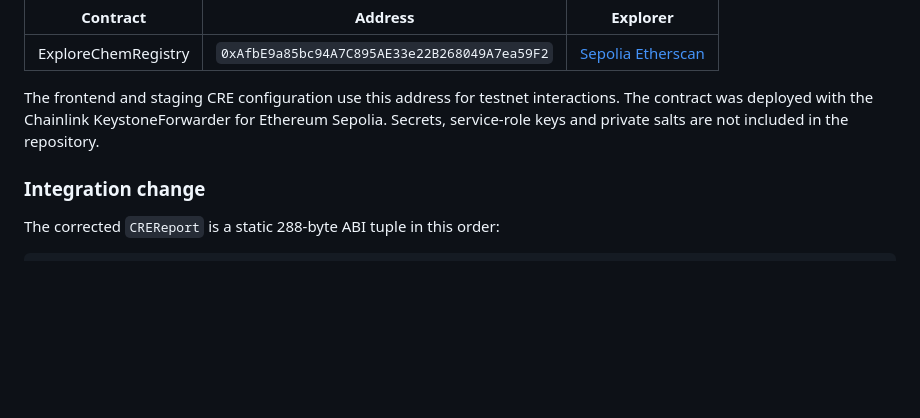
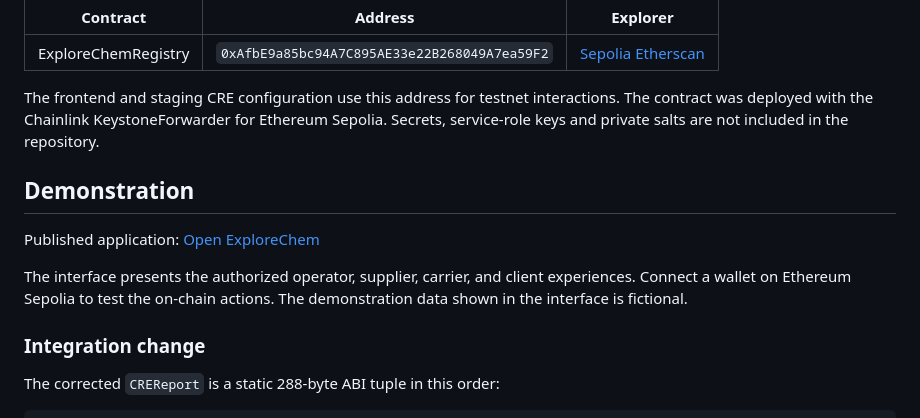
Before and after one commit to armanfm/ExplorerChem, a Markdown page: README.md, the part around the change. Drawn GitHub-style; blank space fills up the shorter version.

Commit message:
Add demonstration section to README
Added a demonstration section with a link to the published application and details on user interaction.

```diff
--- a/README.md
+++ b/README.md
@@ -1084,6 +1084,14 @@ interactions. The contract was deployed with the Chainlink KeystoneForwarder
 for Ethereum Sepolia. Secrets, service-role keys and private salts are not
 included in the repository.
 
+## Demonstration
+
+Published application: [Open ExploreChem](https://armanfm.github.io/ExploreChem/)
+
+The interface presents the authorized operator, supplier, carrier, and client
+experiences. Connect a wallet on Ethereum Sepolia to test the on-chain actions.
+The demonstration data shown in the interface is fictional.
+
 ### Integration change
 
 The corrected `CREReport` is a static 288-byte ABI tuple in this order:
```
